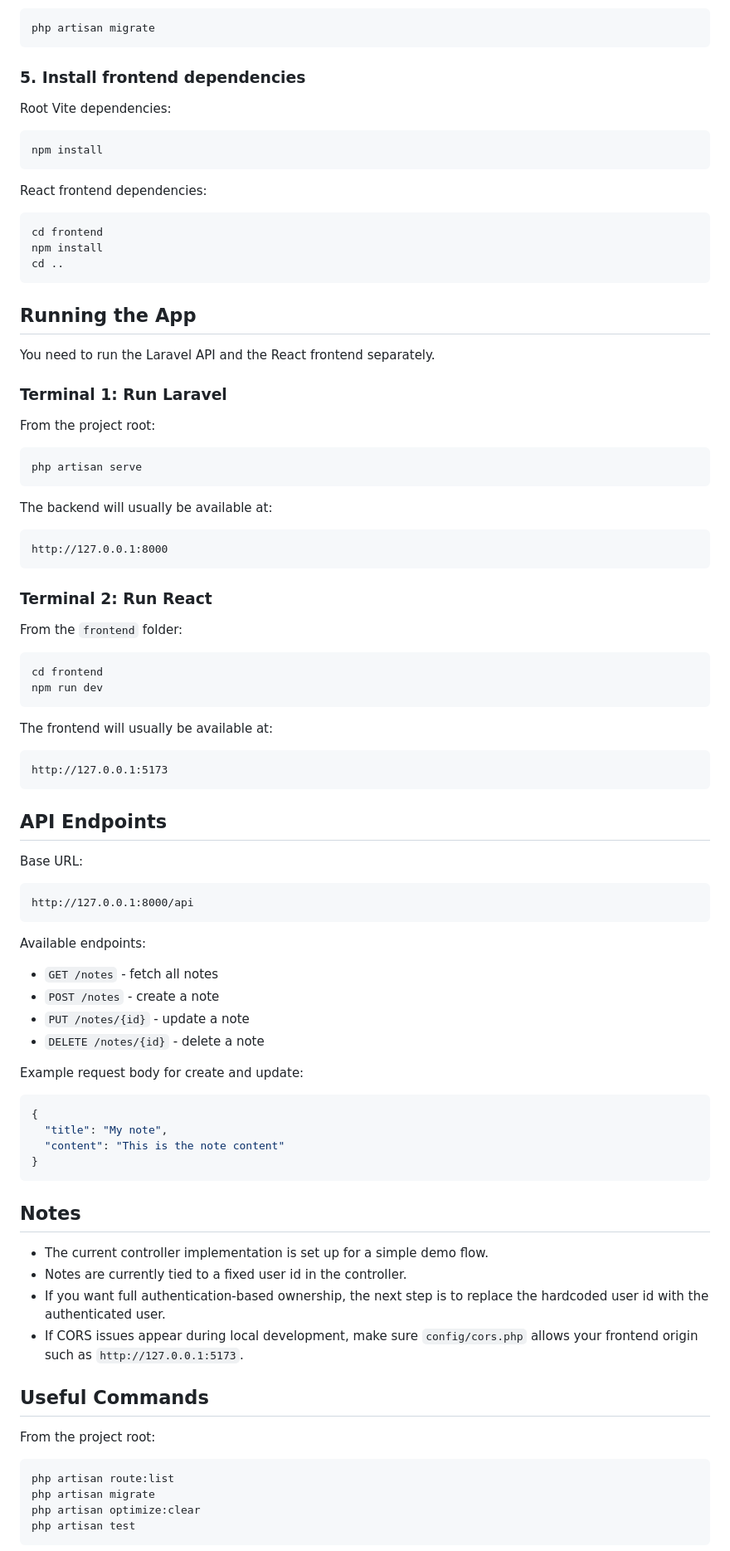
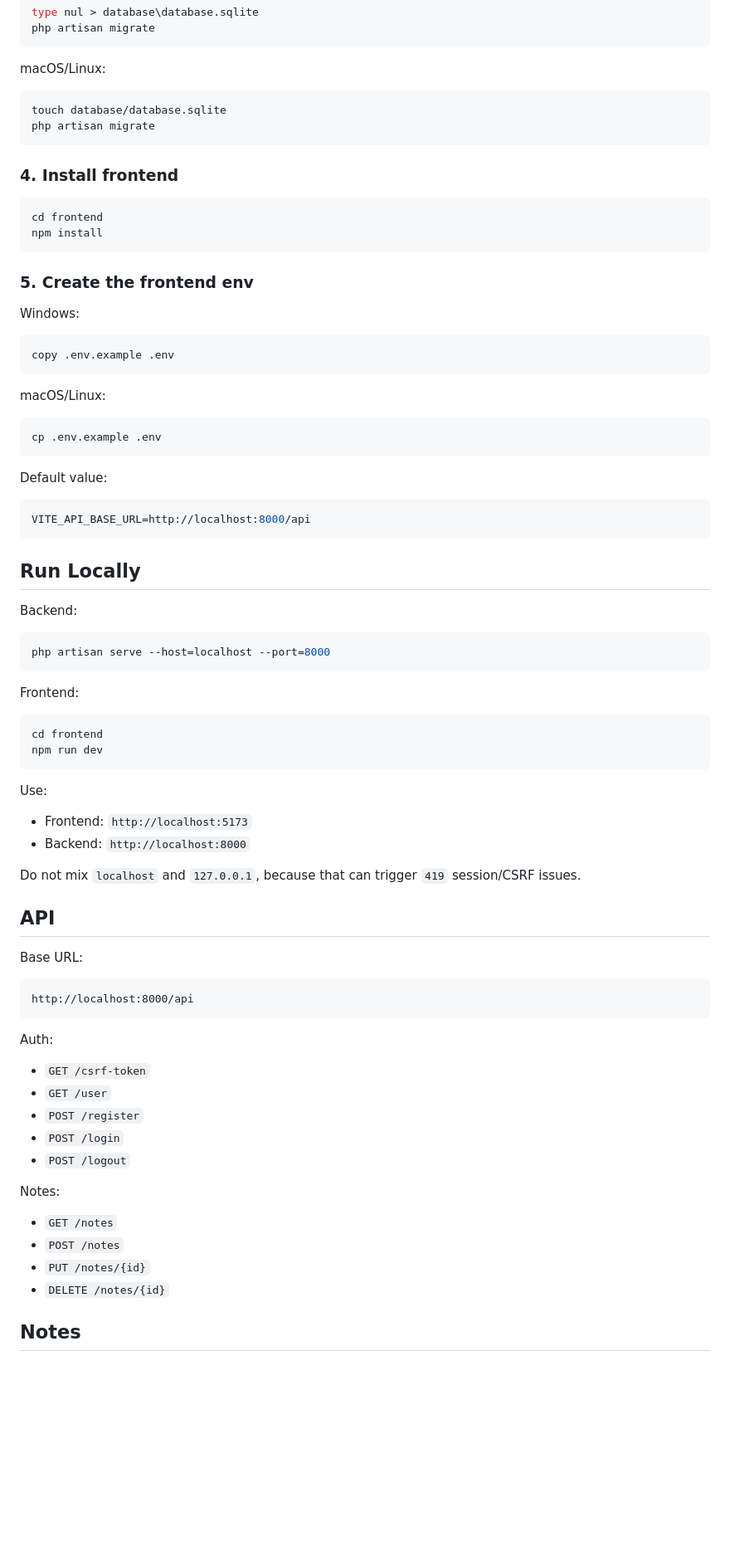
Before and after one commit to Adityamulyaf/SimpleNotes, a Markdown page: README.md, the part around one of its changes. Shown at 83% size. Rendered like a GitHub page; blank space fills up the shorter version.

````diff
--- a/README.md
+++ b/README.md
@@ -89,94 +60,84 @@ Then run migrations:
 php artisan migrate
 ```
 
-### 5. Install frontend dependencies
-
-Root Vite dependencies:
+macOS/Linux:
 
 ```bash
-npm install
+touch database/database.sqlite
+php artisan migrate
 ```
 
-React frontend dependencies:
+### 4. Install frontend
 
 ```bash
 cd frontend
 npm install
-cd ..
 ```
 
-## Running the App
+### 5. Create the frontend env
 
-You need to run the Laravel API and the React frontend separately.
-
-### Terminal 1: Run Laravel
-
-From the project root:
+Windows:
 
 ```bash
-php artisan serve
+copy .env.example .env
 ```
 
-The backend will usually be available at:
+macOS/Linux:
 
-```text
-http://127.0.0.1:8000
+```bash
+cp .env.example .env
 ```
 
-### Terminal 2: Run React
+Default value:
 
-From the `frontend` folder:
+```env
+VITE_API_BASE_URL=http://localhost:8000/api
+```
+
+## Run Locally
+
+Backend:
+
+```bash
+php artisan serve --host=localhost --port=8000
+```
+
+Frontend:
 
 ```bash
 cd frontend
 npm run dev
 ```
 
-The frontend will usually be available at:
+Use:
 
-```text
-http://127.0.0.1:5173
-```
+- Frontend: `http://localhost:5173`
+- Backend: `http://localhost:8000`
 
-## API Endpoints
+Do not mix `localhost` and `127.0.0.1`, because that can trigger `419` session/CSRF issues.
+
+## API
 
 Base URL:
 
 ```text
-http://127.0.0.1:8000/api
+http://localhost:8000/api
 ```
 
-Available endpoints:
+Auth:
 
-- `GET /notes` - fetch all notes
-- `POST /notes` - create a note
-- `PUT /notes/{id}` - update a note
-- `DELETE /notes/{id}` - delete a note
+- `GET /csrf-token`
+- `GET /user`
+- `POST /register`
+- `POST /login`
+- `POST /logout`
 
-Example request body for create and update:
+Notes:
 
-```json
-{
-  "title": "My note",
-  "content": "This is the note content"
-}
-```
+- `GET /notes`
+- `POST /notes`
+- `PUT /notes/{id}`
+- `DELETE /notes/{id}`
 
 ## Notes
 
-- The current controller implementation is set up for a simple demo flow.
-- Notes are currently tied to a fixed user id in the controller.
-- If you want full authentication-based ownership, the next step is to replace the hardcoded user id with the authenticated user.
-- If CORS issues appear during local development, make sure `config/cors.php` allows your frontend origin such as `http://127.0.0.1:5173`.
-
-## Useful Commands
-
-From the project root:
-
-```bash
-php artisan route:list
-php artisan migrate
-php artisan optimize:clear
-php artisan test
-```
-
````
Also changed, not shown: other parts of README.md (+28 -69 lines), docs/screenshots/simplenotes.png (added), docs/screenshots/simplenotes1.png (added).
